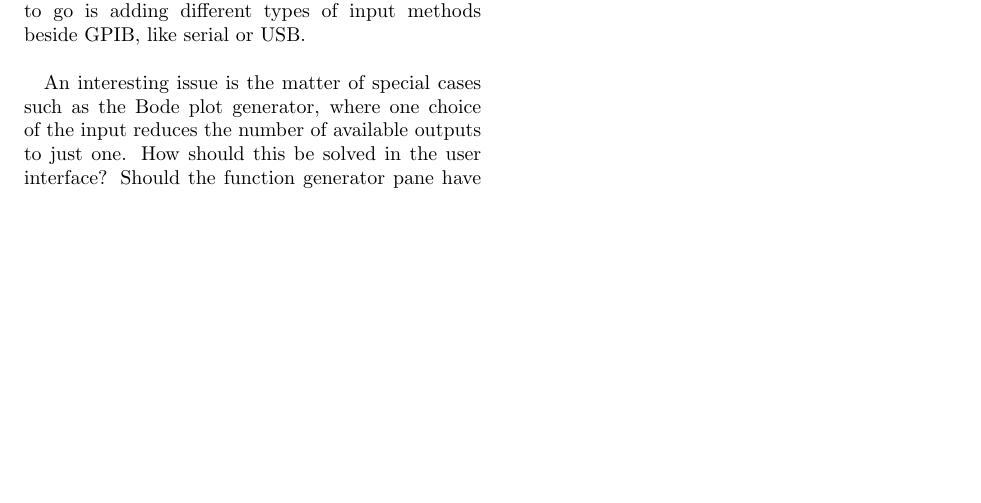
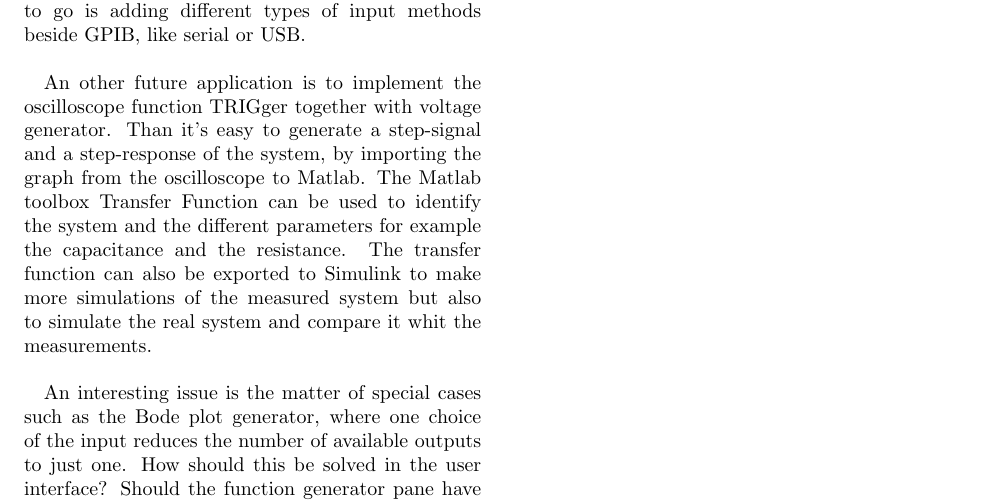
Before and after one commit to charlsa/Lab-Assistant, a LaTeX document (report/conclusion.tex): part of the page, cut so that both start at the same text, the shorter picture padded with empty space. Compiled offline with pdfLaTeX.

Commit message:
Step response
skrivigt lite om steg svar och simulink!

```diff
--- a/report/conclusion.tex
+++ b/report/conclusion.tex
@@ -10,6 +10,9 @@ The Lab-Assistant is easy to use, but it would be possible to make it even more
 
 The program can always be improved with more functions and calculations. For example Matlab offers a lot of ways to modify colors, line types and other features of the obtained figure. Another way to go is adding different types of input methods beside GPIB, like serial or USB.\\
 
+An other future application is to implement the oscilloscope function TRIGger together with voltage generator. Than it's easy to generate a step-signal and a step-response of the system, by importing the graph from the oscilloscope to Matlab. The Matlab toolbox Transfer Function can be used to identify the system and the different parameters for example the capacitance and the resistance. The transfer function can also be exported to Simulink to make more simulations of the measured system but also to simulate the real system and compare it whit the measurements.
+\\
+
 An interesting issue is the matter of special cases such as the Bode plot generator, where one choice of the input reduces the number of available outputs to just one. How should this be solved in the user interface? Should the function generator pane have multiple modes, or should each mode have a different name in the input selection menu? The latter was chosen to highlight the dilemma and show a way to solve it; when the user chooses to perform a frequency sweep, Bode plot becomes the only output option available (for the sake of this argument, of course functionality could be developed for other output modes as well).\\
 %inte riktigt kanske men det låter ju bra =)
 
```
